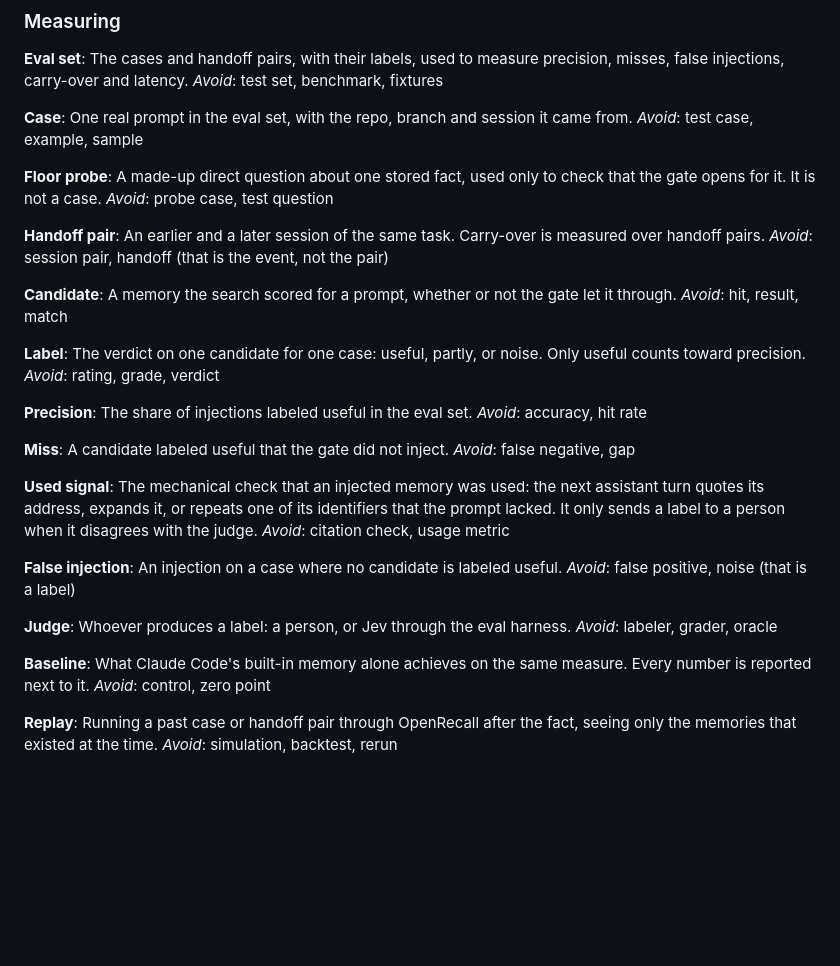
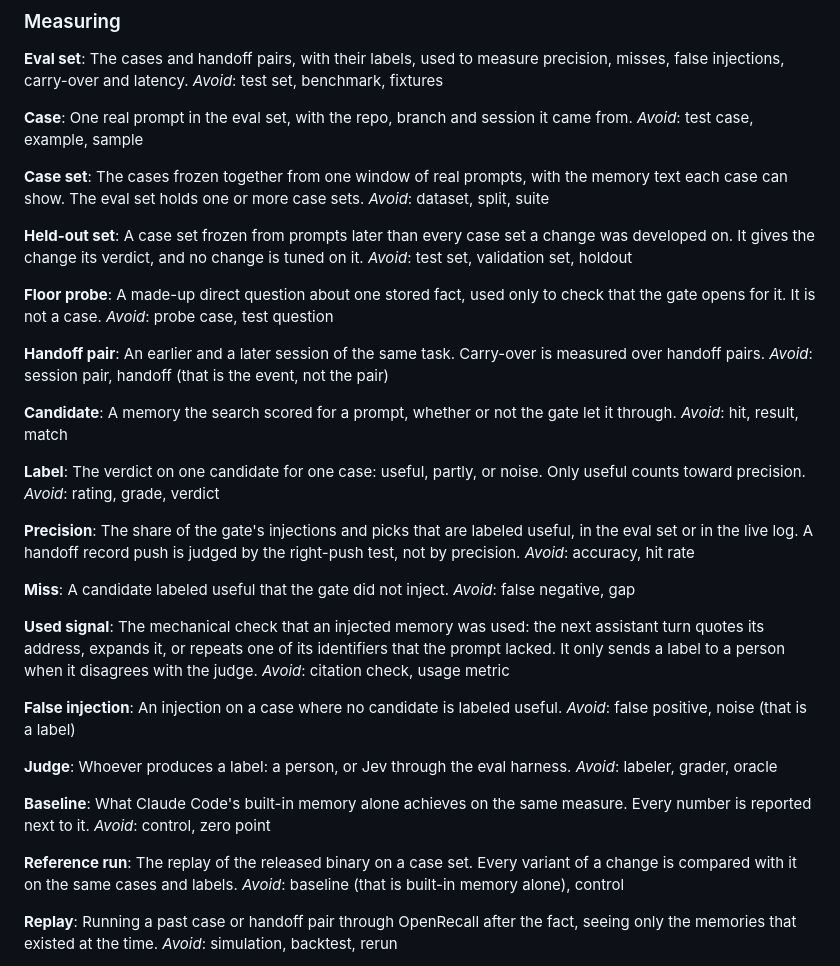
Before and after one commit to rajnandan1/openrecall, a Markdown page: GLOSSARY.md, the part around the change. GitHub-like rendering; blank space fills up the shorter version.

Commit message:
Name the eval's case set, held-out set and reference run in the glossary, and count picks in precision

```diff
--- a/GLOSSARY.md
+++ b/GLOSSARY.md
@@ -250,6 +250,14 @@ _Avoid_: test set, benchmark, fixtures
 One real prompt in the eval set, with the repo, branch and session it came from.
 _Avoid_: test case, example, sample
 
+**Case set**:
+The cases frozen together from one window of real prompts, with the memory text each case can show. The eval set holds one or more case sets.
+_Avoid_: dataset, split, suite
+
+**Held-out set**:
+A case set frozen from prompts later than every case set a change was developed on. It gives the change its verdict, and no change is tuned on it.
+_Avoid_: test set, validation set, holdout
+
 **Floor probe**:
 A made-up direct question about one stored fact, used only to check that the gate opens for it. It is not a case.
 _Avoid_: probe case, test question
@@ -267,7 +275,7 @@ The verdict on one candidate for one case: useful, partly, or noise. Only useful
 _Avoid_: rating, grade, verdict
 
 **Precision**:
-The share of injections labeled useful in the eval set.
+The share of the gate's injections and picks that are labeled useful, in the eval set or in the live log. A handoff record push is judged by the right-push test, not by precision.
 _Avoid_: accuracy, hit rate
 
 **Miss**:
@@ -289,6 +297,10 @@ _Avoid_: labeler, grader, oracle
 **Baseline**:
 What Claude Code's built-in memory alone achieves on the same measure. Every number is reported next to it.
 _Avoid_: control, zero point
+
+**Reference run**:
+The replay of the released binary on a case set. Every variant of a change is compared with it on the same cases and labels.
+_Avoid_: baseline (that is built-in memory alone), control
 
 **Replay**:
 Running a past case or handoff pair through OpenRecall after the fact, seeing only the memories that existed at the time.
```
